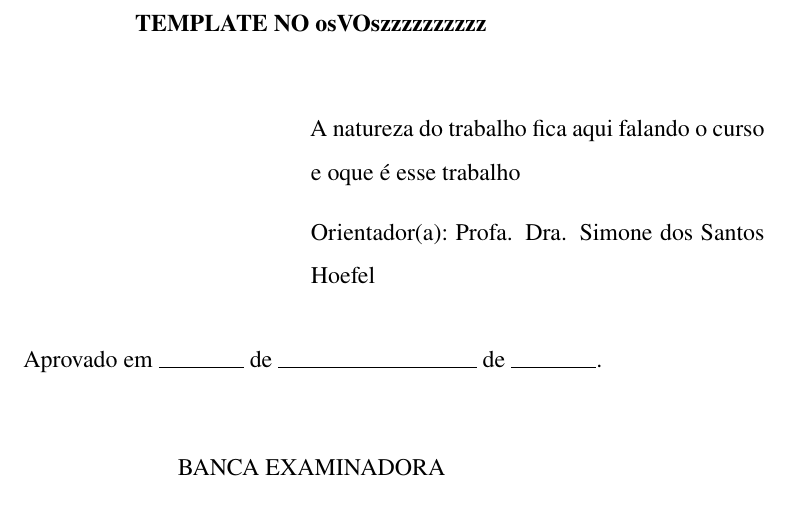
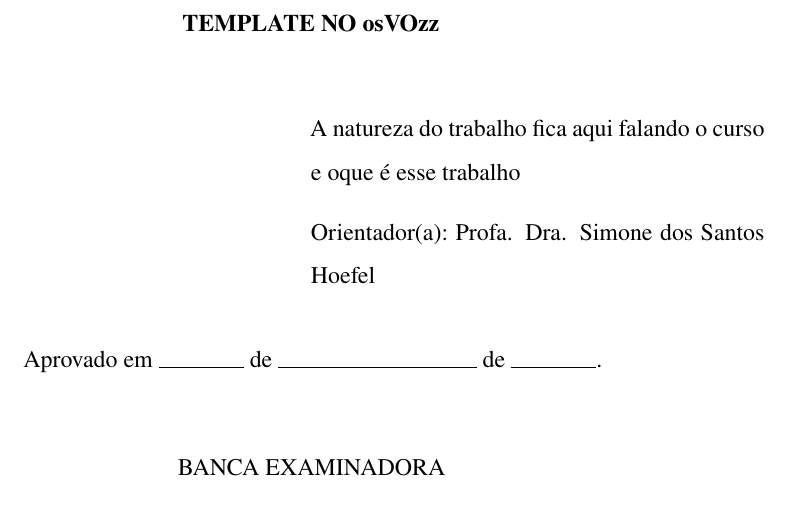
Before and after one commit to masthierryi/overleaf_Jr, a LaTeX thesis (TEMPLATE_V2/template-duplicado/main.tex): part of page 3 of 39, cut so that both start at the same text. Compiled offline with XeLaTeX; a missing font is replaced by an installed copy or a similar font.

Commit message:
modified:   TEMPLATE_V2/template-duplicado/main.tex

```diff
--- a/TEMPLATE_V2/template-duplicado/main.tex
+++ b/TEMPLATE_V2/template-duplicado/main.tex
@@ -67,7 +67,7 @@
 
 % COVERS DATA ----------------------------------------------
 \orientador{Profa. Dra. Simone dos Santos Hoefel} % Professor name
-\titulo{TEMPLATE NO osVOszzzzzzzzzz} % Title
+\titulo{TEMPLATE NO osVOzz} % Title
 \autor{Slepton \\ Masthierryi} % Author name
 \local{TERESINA $-$ PI} % Local
 \preambulo{ A natureza do trabalho fica aqui falando o curso e oque é esse trabalho} % Work nature text
```
